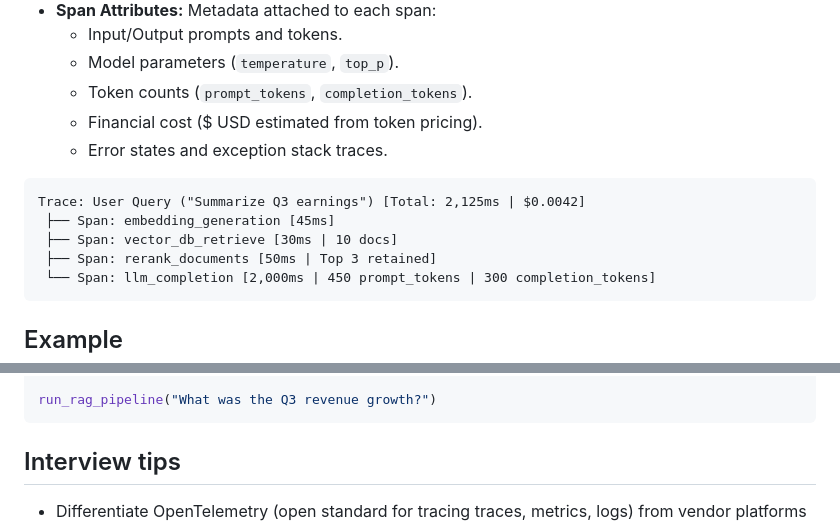
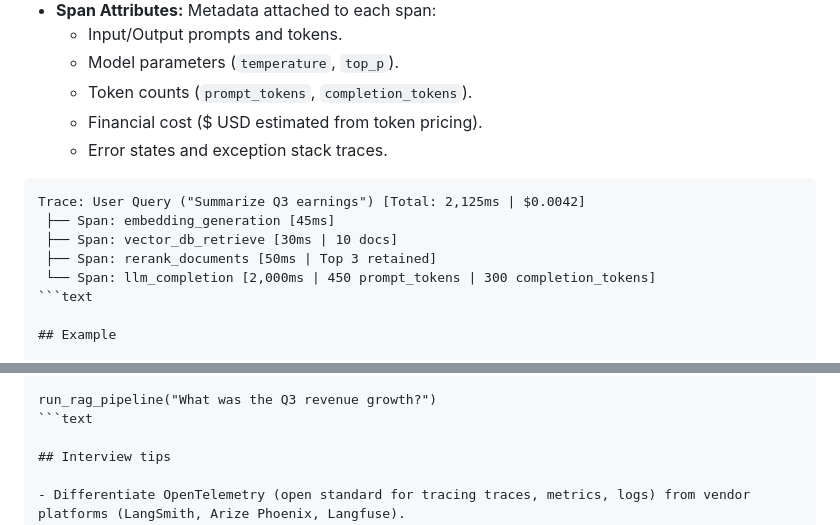
Before and after one commit to mchittineni/ultimate-ai-engineering-guide, a Markdown page: llmops-and-production-ai/how-do-you-implement-distributed-tracing-for-multi-step-llm-pipelines.md, 2 parts joined by grey strips. GitHub-like rendering.

Commit message:
style(llmops-and-production-ai): specify language for fenced code blocks (MD040)

````diff
--- a/llmops-and-production-ai/how-do-you-implement-distributed-tracing-for-multi-step-llm-pipelines.md
+++ b/llmops-and-production-ai/how-do-you-implement-distributed-tracing-for-multi-step-llm-pipelines.md
@@ -37,13 +37,13 @@ Without structured tracing, diagnosing why a specific user request took 5 second
   - Financial cost ($ USD estimated from token pricing).
   - Error states and exception stack traces.
 
-```
+```text
 Trace: User Query ("Summarize Q3 earnings") [Total: 2,125ms | $0.0042]
  ├── Span: embedding_generation [45ms]
  ├── Span: vector_db_retrieve [30ms | 10 docs]
  ├── Span: rerank_documents [50ms | Top 3 retained]
  └── Span: llm_completion [2,000ms | 450 prompt_tokens | 300 completion_tokens]
-```
+```text
 
 ## Example
 
@@ -88,7 +88,7 @@ def run_rag_pipeline(user_query: str):
         return response.choices[0].message.content
 
 run_rag_pipeline("What was the Q3 revenue growth?")
-```
+```text
 
 ## Interview tips
 
````
